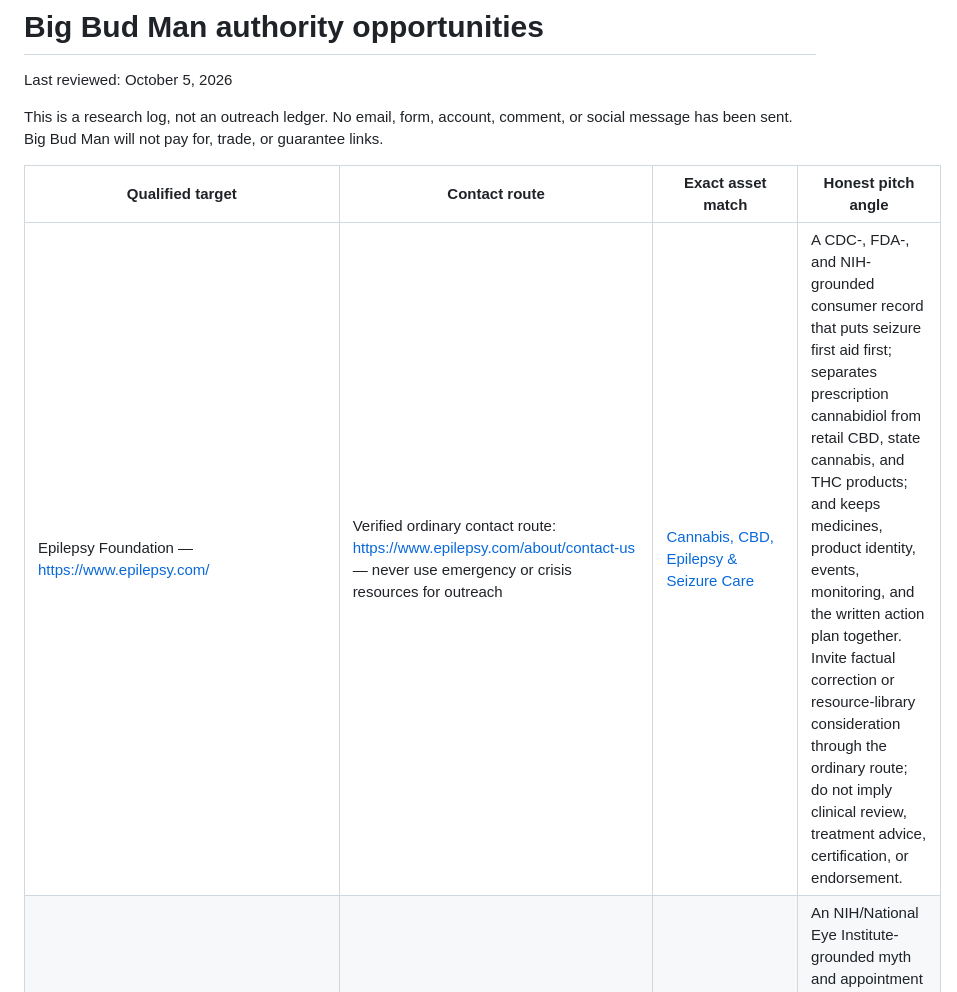
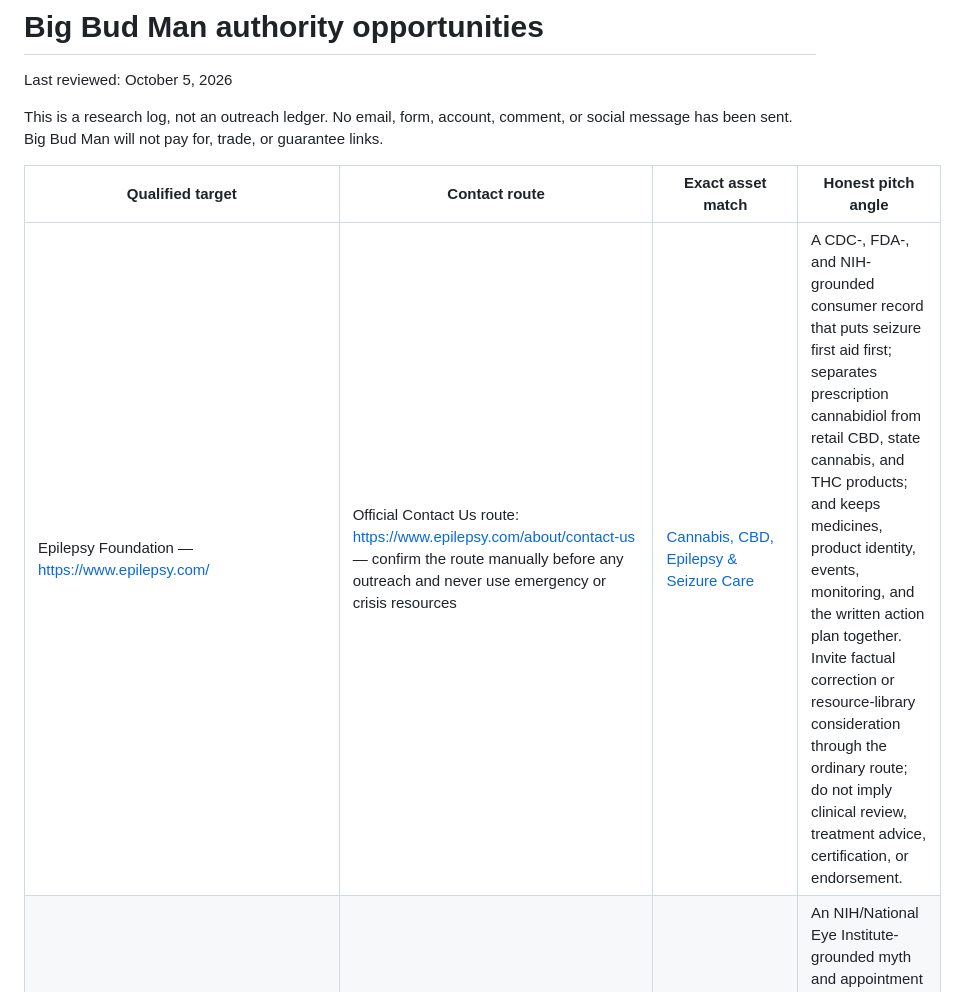
Before and after one commit to LOKWOD/BigBudMan.com, a Markdown page: reports/authority-opportunities.md, the part around the change. GitHub-like rendering.

Commit message:
Clarify authority contact verification

```diff
--- a/reports/authority-opportunities.md
+++ b/reports/authority-opportunities.md
@@ -6,7 +6,7 @@ This is a research log, not an outreach ledger. No email, form, account, comment
 
 | Qualified target | Contact route | Exact asset match | Honest pitch angle |
 | --- | --- | --- | --- |
-| Epilepsy Foundation — <https://www.epilepsy.com/> | Verified ordinary contact route: <https://www.epilepsy.com/about/contact-us> — never use emergency or crisis resources for outreach | [Cannabis, CBD, Epilepsy & Seizure Care](https://bigbudman.com/guides/cannabis-cbd-epilepsy-seizure-care-guide/) | A CDC-, FDA-, and NIH-grounded consumer record that puts seizure first aid first; separates prescription cannabidiol from retail CBD, state cannabis, and THC products; and keeps medicines, product identity, events, monitoring, and the written action plan together. Invite factual correction or resource-library consideration through the ordinary route; do not imply clinical review, treatment advice, certification, or endorsement. |
+| Epilepsy Foundation — <https://www.epilepsy.com/> | Official Contact Us route: <https://www.epilepsy.com/about/contact-us> — confirm the route manually before any outreach and never use emergency or crisis resources | [Cannabis, CBD, Epilepsy & Seizure Care](https://bigbudman.com/guides/cannabis-cbd-epilepsy-seizure-care-guide/) | A CDC-, FDA-, and NIH-grounded consumer record that puts seizure first aid first; separates prescription cannabidiol from retail CBD, state cannabis, and THC products; and keeps medicines, product identity, events, monitoring, and the written action plan together. Invite factual correction or resource-library consideration through the ordinary route; do not imply clinical review, treatment advice, certification, or endorsement. |
 | Glaucoma Research Foundation — <https://glaucoma.org/> | Verified ordinary contact route: <https://glaucoma.org/about-us/contact-us> — never use an urgent patient-support route for outreach | [Cannabis, Glaucoma & Eye Symptoms](https://bigbudman.com/guides/cannabis-glaucoma-eye-pressure-vision-guide/) | An NIH/National Eye Institute-grounded myth and appointment record that separates a transient intraocular-pressure finding from optic-nerve protection, current glaucoma treatment, urgent vision symptoms, product and medicine disclosure, and measurement context. Invite factual correction or consumer-resource consideration through the ordinary route; do not imply clinical review, a treatment recommendation, certification, or endorsement. |
 | New York Office of Cannabis Management — <https://cannabis.ny.gov/part-128-guidance> | Official ordinary contact route: <https://cannabis.ny.gov/contact-us> — do not use incident, enforcement, or emergency channels for promotional outreach | [Cannabis Package Seal & Tamper-Evidence Checklist](https://bigbudman.com/guides/cannabis-package-seal-tamper-evidence-checklist/) | A Part 128- and eCFR-grounded consumer record that separates tamper evidence, child resistance, reclosure, enclosure, label integrity, lot identity, recall checks, and safe complaint routing. Invite factual correction or public-education resource consideration through the ordinary contact route; do not imply OCM review, packaging certification, legal advice, or endorsement. |
 | American Dental Association — <https://www.ada.org/> | Verified ordinary contact route: <https://www.ada.org/about/contact-us> — do not use a patient emergency, member-support, or media-only route for outreach | [Cannabis, Dry Mouth & Dental Visits](https://bigbudman.com/guides/cannabis-dry-mouth-dental-oral-health-guide/) | An ADA- and NIH/NIDCR-grounded consumer record that separates urgent warning signs, dryness, oral symptoms, route, exact product, medicines, last use, and dental-visit disclosure without diagnosing or setting a universal wait time. Invite factual correction or oral-health resource consideration through the ordinary route; do not imply clinical review, a standard of care, certification, or endorsement. |
```
